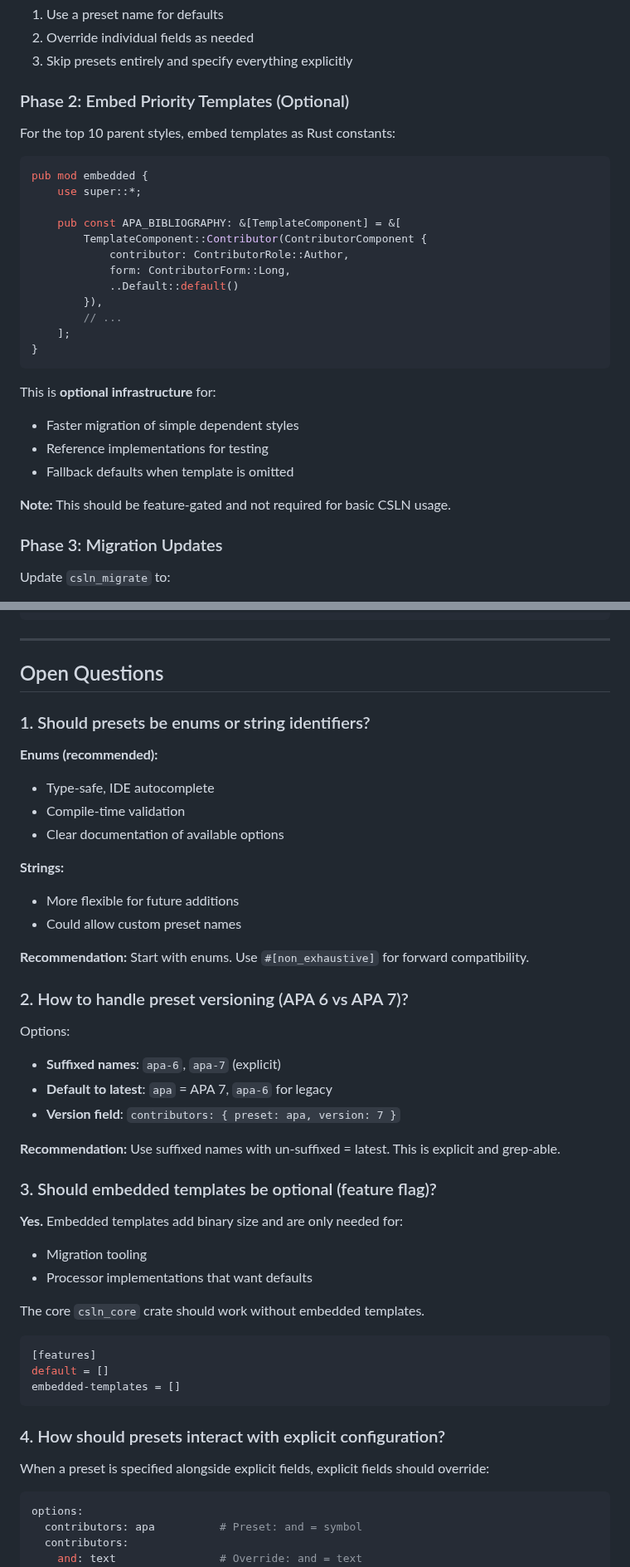
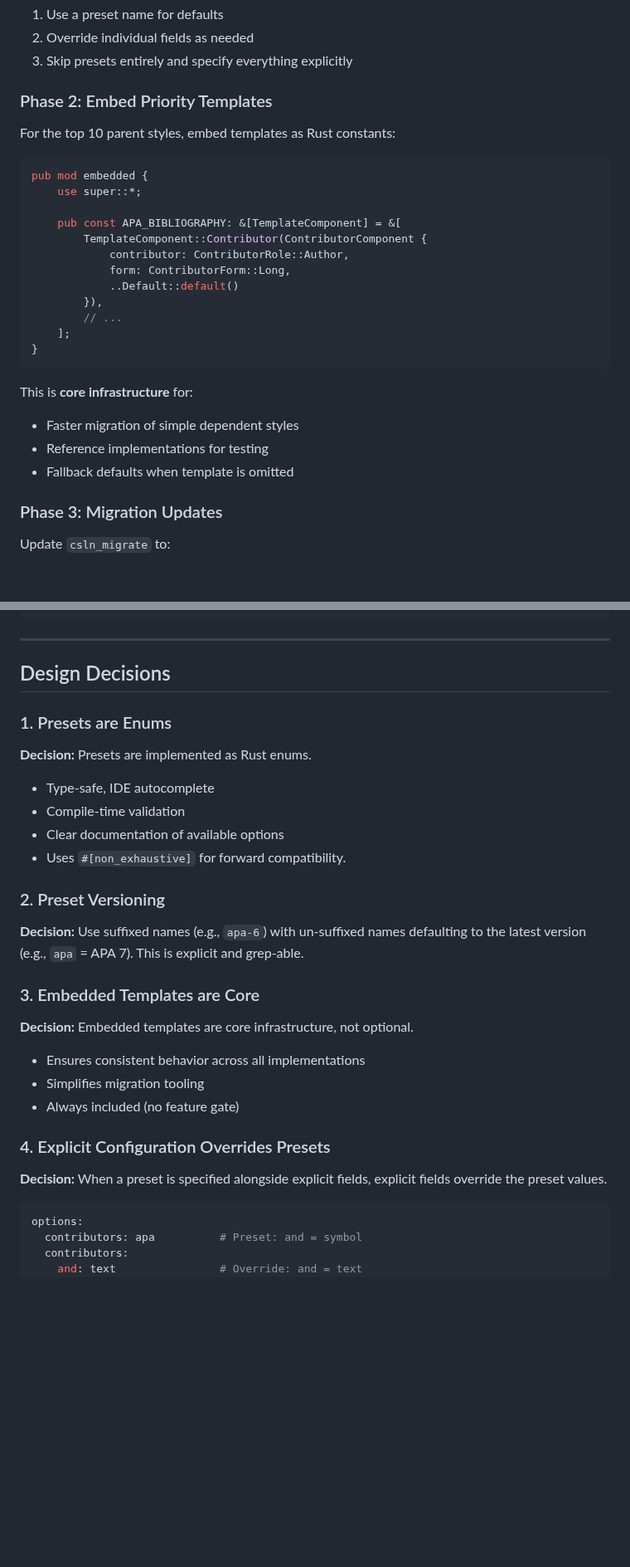
Before and after one commit to bdarcus/csl26, a Markdown page: .agent/design/STYLE_ALIASING.md, 2 parts joined by grey strips. Shown at 83% size. Drawn GitHub-style; blank space fills up the shorter version.

Commit message:
docs(design): update style aliasing decisions
Make embedded templates non-optional and resolve open questions.

````diff
--- a/.agent/design/STYLE_ALIASING.md
+++ b/.agent/design/STYLE_ALIASING.md
@@ -302,7 +302,7 @@ Each preset expands to concrete `Config` values. Style authors can:
 2. Override individual fields as needed
 3. Skip presets entirely and specify everything explicitly
 
-### Phase 2: Embed Priority Templates (Optional)
+### Phase 2: Embed Priority Templates
 
 For the top 10 parent styles, embed templates as Rust constants:
 
@@ -321,12 +321,11 @@ pub mod embedded {
 }
 ```
 
-This is **optional infrastructure** for:
+This is **core infrastructure** for:
 - Faster migration of simple dependent styles
 - Reference implementations for testing
 - Fallback defaults when template is omitted
 
-**Note:** This should be feature-gated and not required for basic CSLN usage.
 
 ### Phase 3: Migration Updates
 
@@ -365,47 +364,30 @@ bibliography:
 
 ---
 
-## Open Questions
+## Design Decisions
 
-### 1. Should presets be enums or string identifiers?
+### 1. Presets are Enums
 
-**Enums (recommended):**
+**Decision:** Presets are implemented as Rust enums.
 - Type-safe, IDE autocomplete
 - Compile-time validation
 - Clear documentation of available options
+- Uses `#[non_exhaustive]` for forward compatibility.
 
-**Strings:**
-- More flexible for future additions
-- Could allow custom preset names
+### 2. Preset Versioning
 
-**Recommendation:** Start with enums. Use `#[non_exhaustive]` for forward compatibility.
+**Decision:** Use suffixed names (e.g., `apa-6`) with un-suffixed names defaulting to the latest version (e.g., `apa` = APA 7). This is explicit and grep-able.
 
-### 2. How to handle preset versioning (APA 6 vs APA 7)?
+### 3. Embedded Templates are Core
 
-Options:
-- **Suffixed names**: `apa-6`, `apa-7` (explicit)
-- **Default to latest**: `apa` = APA 7, `apa-6` for legacy
-- **Version field**: `contributors: { preset: apa, version: 7 }`
+**Decision:** Embedded templates are core infrastructure, not optional.
+- Ensures consistent behavior across all implementations
+- Simplifies migration tooling
+- Always included (no feature gate)
 
-**Recommendation:** Use suffixed names with un-suffixed = latest. This is explicit and grep-able.
+### 4. Explicit Configuration Overrides Presets
 
-### 3. Should embedded templates be optional (feature flag)?
-
-**Yes.** Embedded templates add binary size and are only needed for:
-- Migration tooling
-- Processor implementations that want defaults
-
-The core `csln_core` crate should work without embedded templates.
-
-```toml
-[features]
-default = []
-embedded-templates = []
-```
-
-### 4. How should presets interact with explicit configuration?
-
-When a preset is specified alongside explicit fields, explicit fields should override:
+**Decision:** When a preset is specified alongside explicit fields, explicit fields override the preset values.
 
 ```yaml
 options:
````
